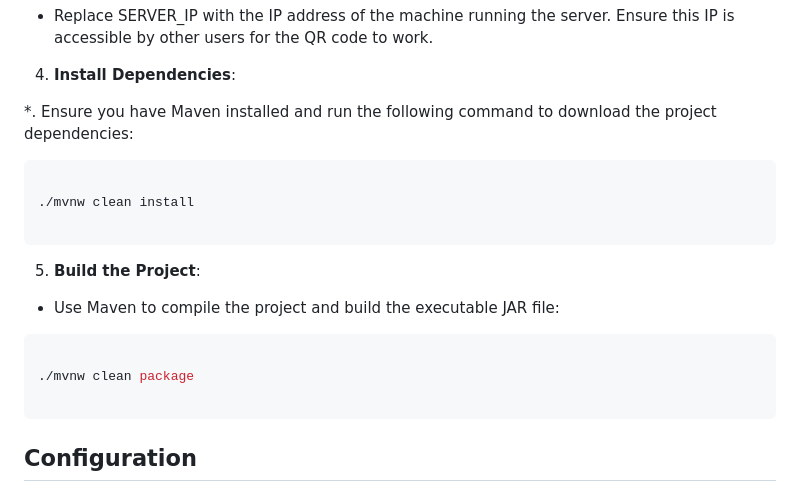
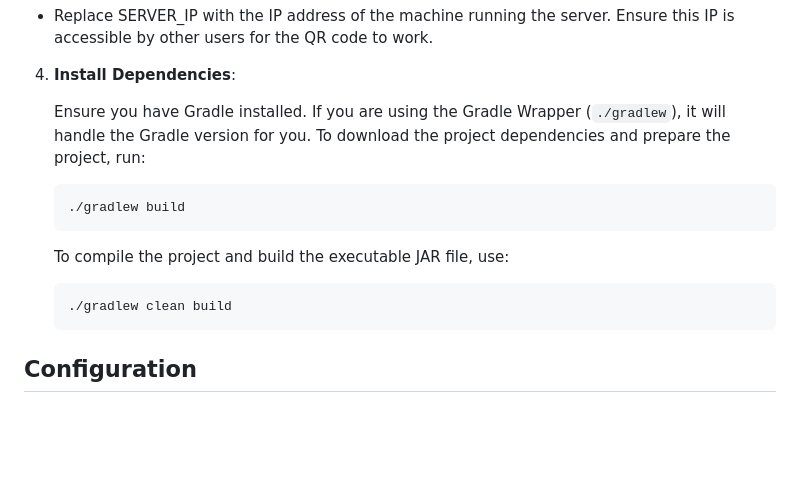
Before and after one commit to Moharira25/zsl_bird_id_app, a Markdown page: README.md, the part around one of its changes. GitHub-like rendering; blank space fills up the shorter version.

````diff
--- a/README.md
+++ b/README.md
@@ -92,24 +92,16 @@ SERVER_PORT=8080
 
 4. **Install Dependencies**:
 
-*. Ensure you have Maven installed and run the following command to download the project dependencies:
+   Ensure you have Gradle installed. If you are using the Gradle Wrapper (`./gradlew`), it will handle the Gradle version for you. To download the project dependencies and prepare the project, run:
 
-```bash
+   ```bash
+   ./gradlew build
+   ```
+   To compile the project and build the executable JAR file, use:
 
-./mvnw clean install
-
-```
-
-5. **Build the Project**:
-
-* Use Maven to compile the project and build the executable JAR file:
-
-```bash
-
-./mvnw clean package
-
-```
-
+   ```bash
+   ./gradlew clean build
+   ```
 ## Configuration
 
 The application uses application.properties to manage its configuration. Key settings include:
````
Also changed, not shown: other parts of README.md (+34 -5 lines).
